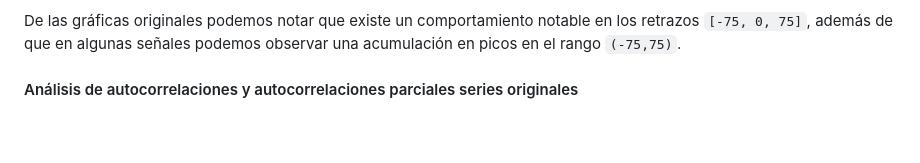
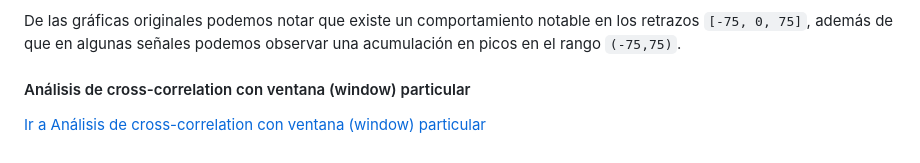
Before and after one commit to lgarayva/MCD_EKG, a Markdown page: Resultados/Análisis Resultados.md, the part around the change. Rendered like a GitHub page.

```diff
--- a/Resultados/Análisis Resultados.md
+++ b/Resultados/Análisis Resultados.md
@@ -98,4 +98,6 @@ De la tabla podemos observar que hay una notable diferencia en los saltos del co
 
 De las gráficas originales podemos notar que existe un comportamiento notable en los retrazos `[-75, 0, 75]`, además de que en algunas señales podemos observar una acumulación en picos en el rango `(-75,75)`.
 
-#### Análisis de autocorrelaciones y autocorrelaciones parciales series originales
+#### Análisis de cross-correlation con ventana (window) particular
+
+[Ir a Análisis de cross-correlation con ventana (window) particular ](../notebooks/02_analisis_cc.ipynb#3d3)
```
